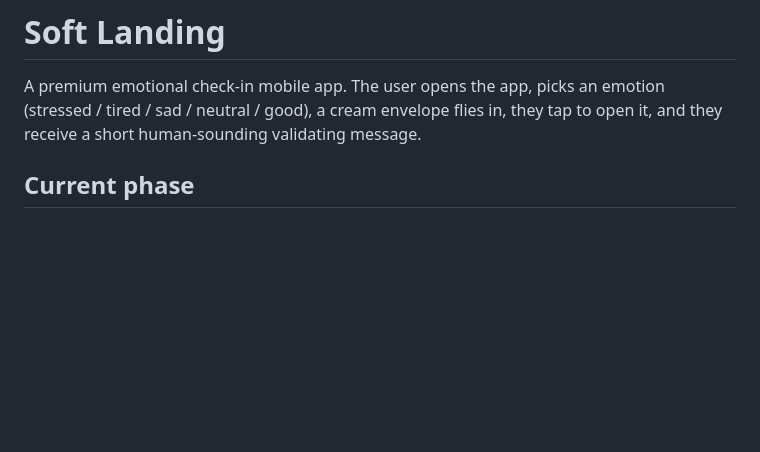
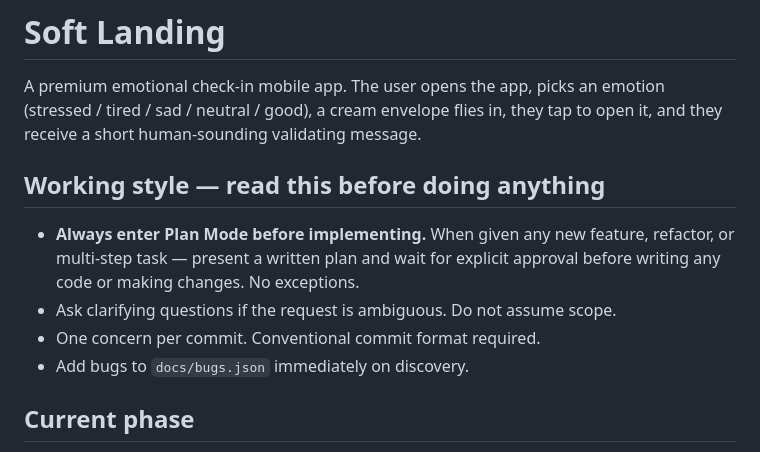
Before and after one commit to GDGuzman11/soft-landing, a Markdown page: CLAUDE.md, the part around the change. Rendered like a GitHub page; blank space fills up the shorter version.

```diff
--- a/CLAUDE.md
+++ b/CLAUDE.md
@@ -1,6 +1,15 @@
 # Soft Landing
 
 A premium emotional check-in mobile app. The user opens the app, picks an emotion (stressed / tired / sad / neutral / good), a cream envelope flies in, they tap to open it, and they receive a short human-sounding validating message.
+
+## Working style — read this before doing anything
+
+- **Always enter Plan Mode before implementing.** When given any new feature,
+  refactor, or multi-step task — present a written plan and wait for explicit
+  approval before writing any code or making changes. No exceptions.
+- Ask clarifying questions if the request is ambiguous. Do not assume scope.
+- One concern per commit. Conventional commit format required.
+- Add bugs to `docs/bugs.json` immediately on discovery.
 
 ## Current phase
 **Phase 0** — foundation. Repo skeleton, agent ownership map, base documentation, bug tracker, design tokens.
```
Also changed, not shown: docs/BOILERPLATE.md (+46 -0 lines).
